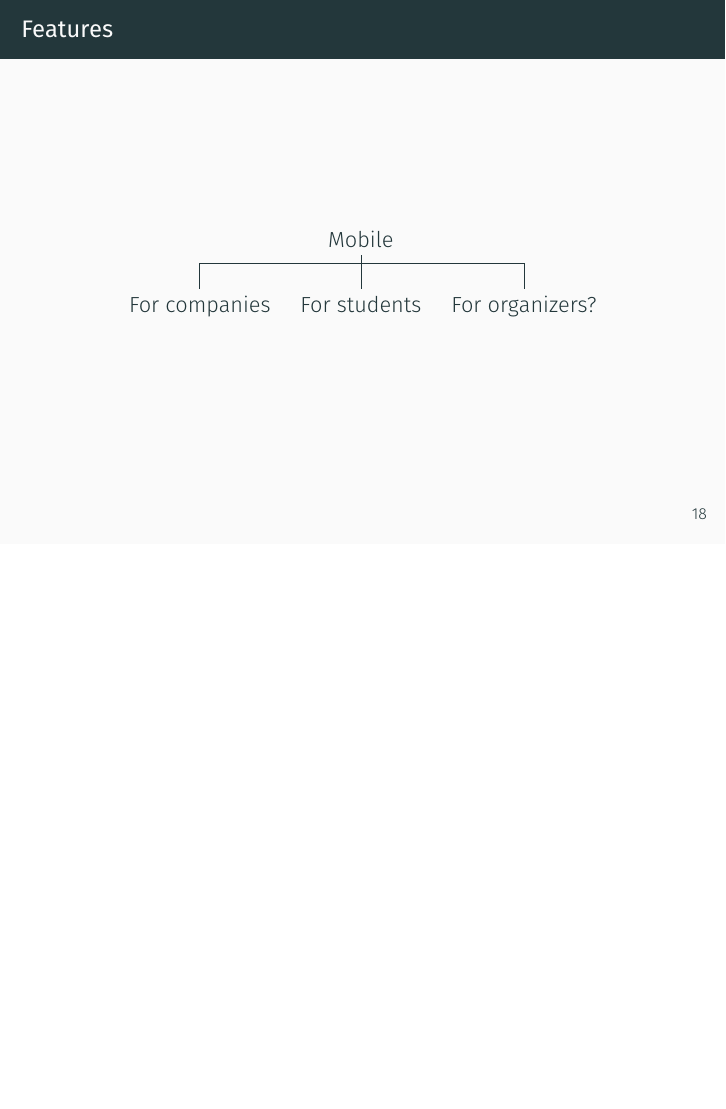
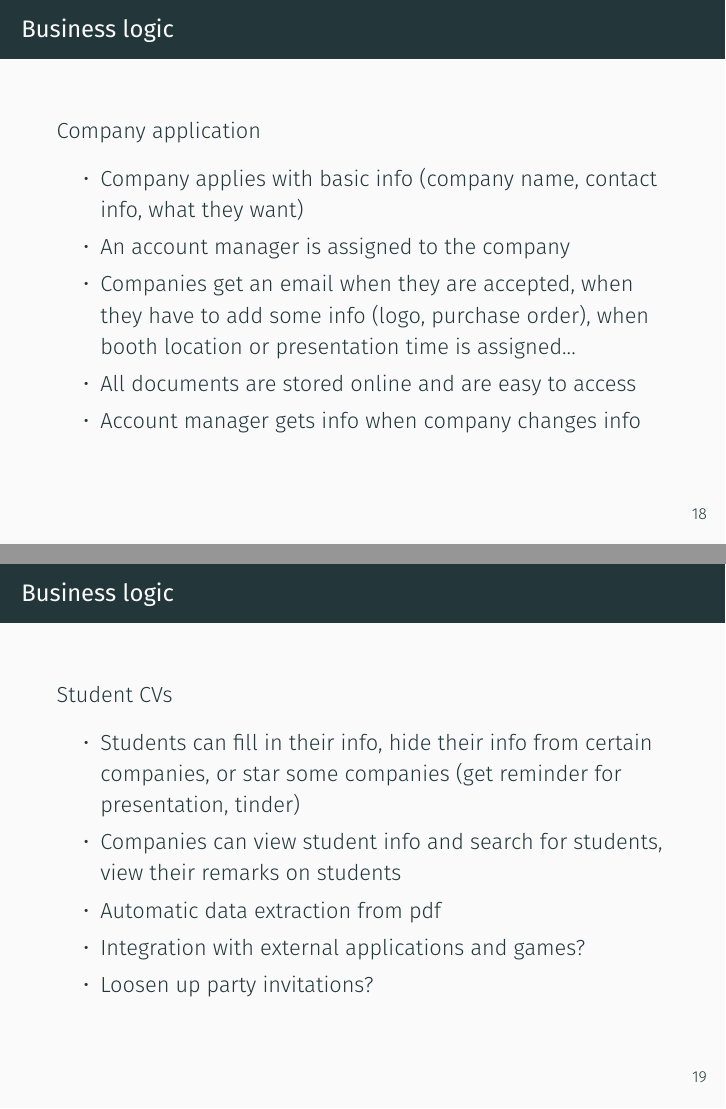
Before and after one commit to Xenosb/jobfair-presentations, LaTeX slides (170530-introduction/jobfair-scrum-and-project.tex): page 22 of 24 before the commit and pages 22 and 23 of 28 after it, the two joined at a grey line, the shorter picture padded with empty space. Compiled offline with XeLaTeX; a missing font is replaced by an installed copy or a similar font.

Commit message:
Described most of the features

```diff
--- a/170530-introduction/jobfair-scrum-and-project.tex
+++ b/170530-introduction/jobfair-scrum-and-project.tex
@@ -197,7 +197,7 @@
 		\end{itemize}
 	\end{frame}
 
-	\begin{frame}{Features}
+	\begin{frame}{Business logic}
 		\begin{figure}
 			\begin{adjustbox}{width=\linewidth}
 			\begin{forest}
@@ -214,3 +214,28 @@
 			\end{forest}
 			\end{adjustbox}
 		\end{figure}
+	\end{frame}
+
+	\begin{frame}{Business logic}
+		Company application
+		\begin{itemize}
+			\item Company applies with basic info (company name, contact info, what they want)
+			\item An account manager is assigned to the company
+			\item Companies get an email when they are accepted, when they have to add some info (logo, purchase order), when booth location or presentation time is assigned...
+			\item All documents are stored online and are easy to access
+			\item Account manager gets info when company changes info
+		\end{itemize}
+	\end{frame}
+
+	\begin{frame}{Business logic}
+		Student CVs
+		\begin{itemize}
+			\item Students can fill in their info, hide their info from certain companies, or star some companies (get reminder for presentation, tinder)
+			\item Companies can view student info and search for students, view their remarks on students
+			\item Automatic data extraction from pdf
+			\item Integration with external applications and games?
+			\item Loosen up party invitations?
+		\end{itemize}
+	\end{frame}
+
+	\begin{frame}{Business logic}
@@ -216,0 +255 @@
+	\begin{frame}{Business logic}
```
Also changed, not shown: 170530-introduction/jobfair-scrum-and-project.pdf, 170530-introduction/jobfair-scrum-and-project.tex (34 more changed lines).
